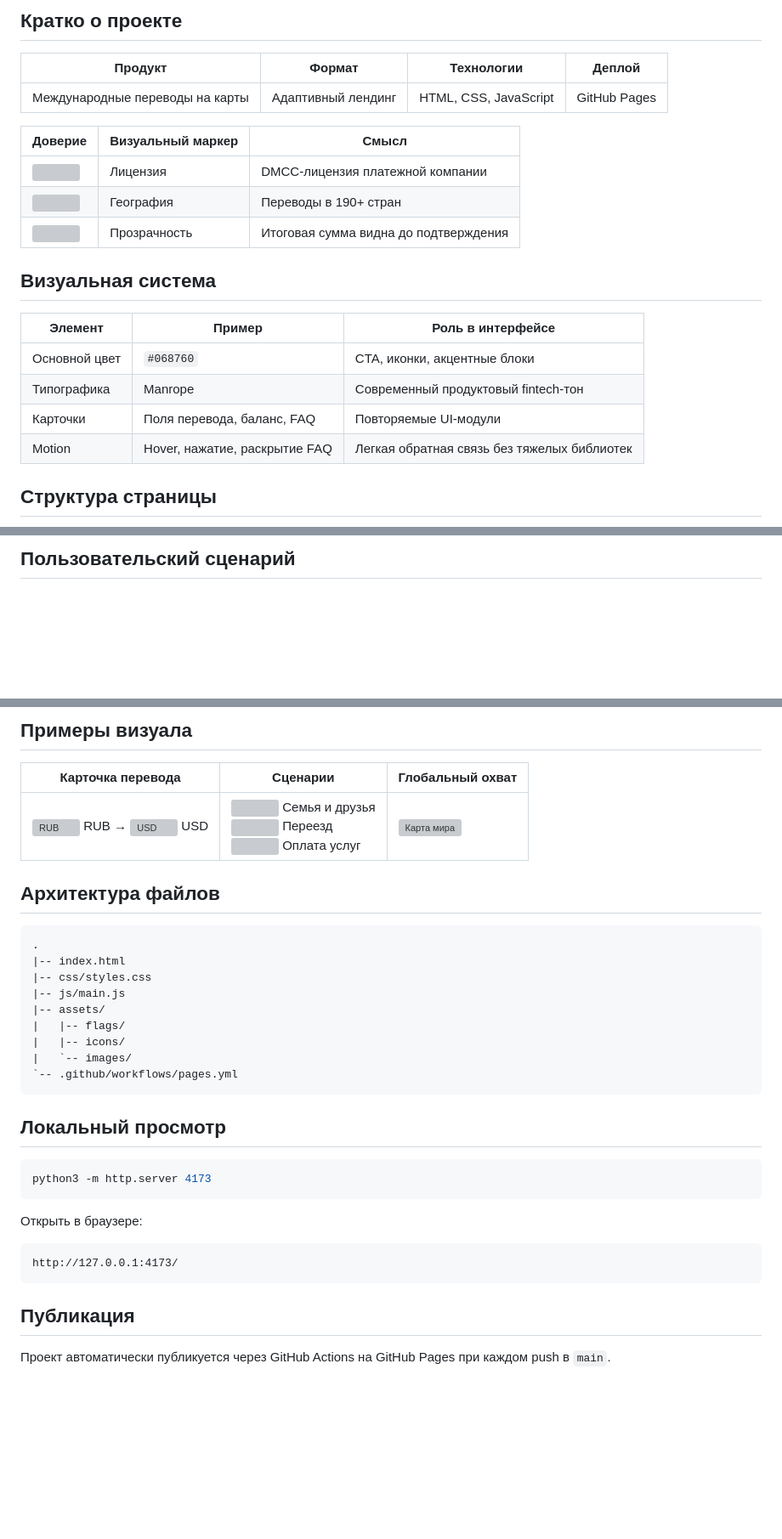
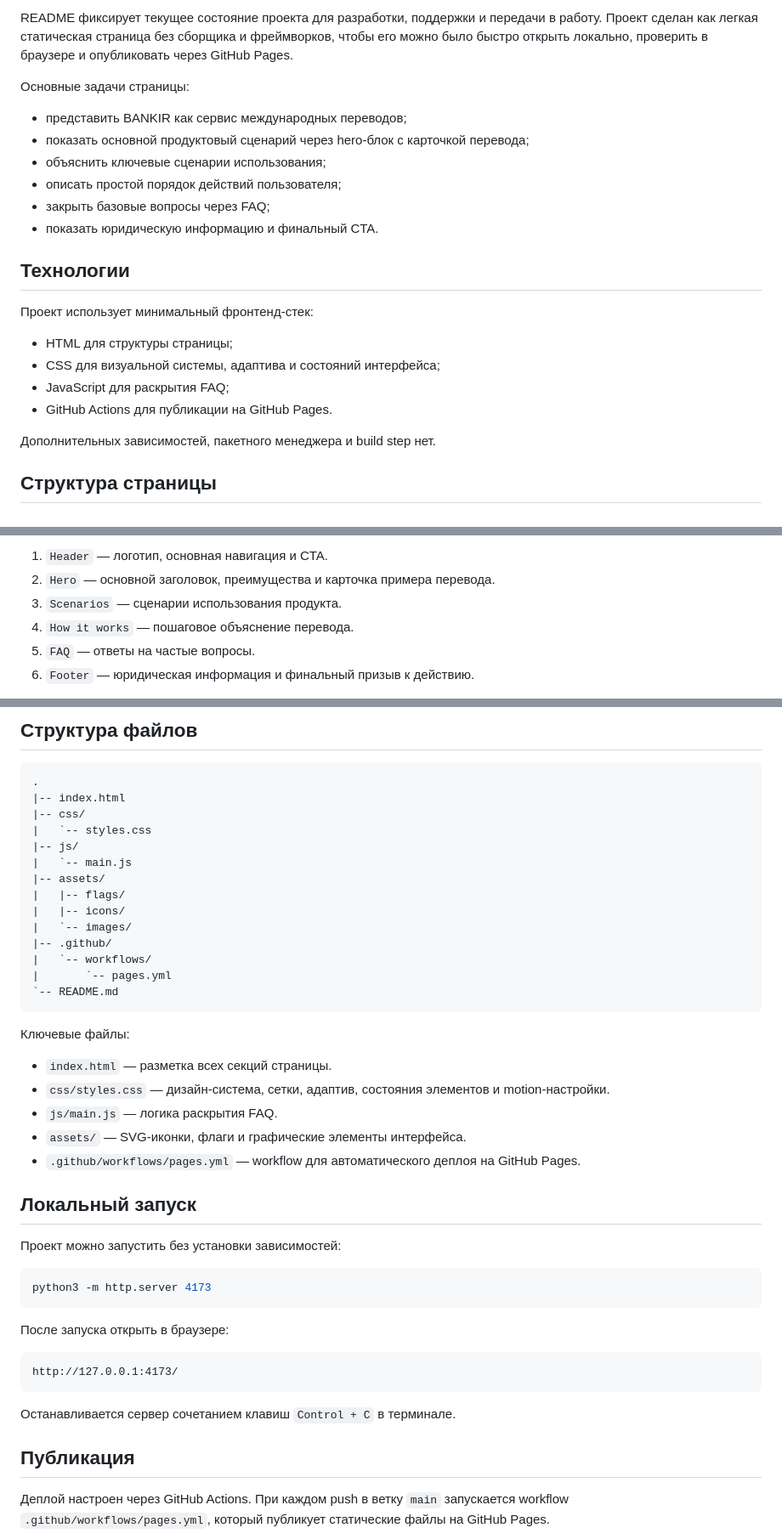
Before and after one commit to cr8v-studio/bankir, a Markdown page: README.md, 3 parts joined by grey strips. Shown at 85% size. Rendered like a GitHub page; blank space fills up the shorter version; grey boxes are pictures that could not be loaded.

Commit message:
Rewrite README as project documentation

````diff
--- a/README.md
+++ b/README.md
@@ -13,24 +8,25 @@
 
-## Кратко о проекте
+README фиксирует текущее состояние проекта для разработки, поддержки и передачи в работу. Проект сделан как легкая статическая страница без сборщика и фреймворков, чтобы его можно было быстро открыть локально, проверить в браузере и опубликовать через GitHub Pages.
 
-| Продукт | Формат | Технологии | Деплой |
-| --- | --- | --- | --- |
-| Международные переводы на карты | Адаптивный лендинг | HTML, CSS, JavaScript | GitHub Pages |
+Основные задачи страницы:
 
-| Доверие | Визуальный маркер | Смысл |
-| --- | --- | --- |
-| <img src="assets/icons/license-icon.svg" width="28" alt="" /> | Лицензия | DMCC-лицензия платежной компании |
-| <img src="assets/icons/countries-icon.svg" width="28" alt="" /> | География | Переводы в 190+ стран |
-| <img src="assets/icons/fee-icon.svg" width="28" alt="" /> | Прозрачность | Итоговая сумма видна до подтверждения |
+- представить BANKIR как сервис международных переводов;
+- показать основной продуктовый сценарий через hero-блок с карточкой перевода;
+- объяснить ключевые сценарии использования;
+- описать простой порядок действий пользователя;
+- закрыть базовые вопросы через FAQ;
+- показать юридическую информацию и финальный CTA.
 
-## Визуальная система
+## Технологии
 
-| Элемент | Пример | Роль в интерфейсе |
-| --- | --- | --- |
-| Основной цвет | `#068760` | CTA, иконки, акцентные блоки |
-| Типографика | Manrope | Современный продуктовый fintech-тон |
-| Карточки | Поля перевода, баланс, FAQ | Повторяемые UI-модули |
-| Motion | Hover, нажатие, раскрытие FAQ | Легкая обратная связь без тяжелых библиотек |
+Проект использует минимальный фронтенд-стек:
+
+- HTML для структуры страницы;
+- CSS для визуальной системы, адаптива и состояний интерфейса;
+- JavaScript для раскрытия FAQ;
+- GitHub Actions для публикации на GitHub Pages.
+
+Дополнительных зависимостей, пакетного менеджера и build step нет.
 
 ## Структура страницы
 
@@ -46,3 +34,8 @@ flowchart LR
 
-## Пользовательский сценарий
+1. `Header` — логотип, основная навигация и CTA.
+2. `Hero` — основной заголовок, преимущества и карточка примера перевода.
+3. `Scenarios` — сценарии использования продукта.
+4. `How it works` — пошаговое объяснение перевода.
+5. `FAQ` — ответы на частые вопросы.
+6. `Footer` — юридическая информация и финальный призыв к действию.
 
@@ -57,37 +43,48 @@ flowchart TD
 
-## Примеры визуала
-
-| Карточка перевода | Сценарии | Глобальный охват |
-| --- | --- | --- |
-| <img src="assets/flags/RU.svg" width="28" alt="RUB" /> RUB → <img src="assets/flags/US.svg" width="28" alt="USD" /> USD | <img src="assets/icons/diversity-3.svg" width="28" alt="" /> Семья и друзья <br><img src="assets/icons/flight.svg" width="28" alt="" /> Переезд <br><img src="assets/icons/currency-ruble.svg" width="28" alt="" /> Оплата услуг | <img src="assets/images/map.svg" width="220" alt="Карта мира" /> |
-
-## Архитектура файлов
+## Структура файлов
 
 ```text
 .
 |-- index.html
-|-- css/styles.css
-|-- js/main.js
+|-- css/
+|   `-- styles.css
+|-- js/
+|   `-- main.js
 |-- assets/
 |   |-- flags/
 |   |-- icons/
 |   `-- images/
-`-- .github/workflows/pages.yml
+|-- .github/
+|   `-- workflows/
+|       `-- pages.yml
+`-- README.md
 ```
 
-## Локальный просмотр
+Ключевые файлы:
+
+- `index.html` — разметка всех секций страницы.
+- `css/styles.css` — дизайн-система, сетки, адаптив, состояния элементов и motion-настройки.
+- `js/main.js` — логика раскрытия FAQ.
+- `assets/` — SVG-иконки, флаги и графические элементы интерфейса.
+- `.github/workflows/pages.yml` — workflow для автоматического деплоя на GitHub Pages.
+
+## Локальный запуск
+
+Проект можно запустить без установки зависимостей:
 
 ```bash
 python3 -m http.server 4173
 ```
 
-Открыть в браузере:
+После запуска открыть в браузере:
 
 ```text
 http://127.0.0.1:4173/
 ```
 
+Останавливается сервер сочетанием клавиш `Control + C` в терминале.
+
 ## Публикация
 
-Проект автоматически публикуется через GitHub Actions на GitHub Pages при каждом push в `main`.
+Деплой настроен через GitHub Actions. При каждом push в ветку `main` запускается workflow `.github/workflows/pages.yml`, который публикует статические файлы на GitHub Pages.
 
````
Also changed, not shown: other parts of README.md (+40 -31 lines).
